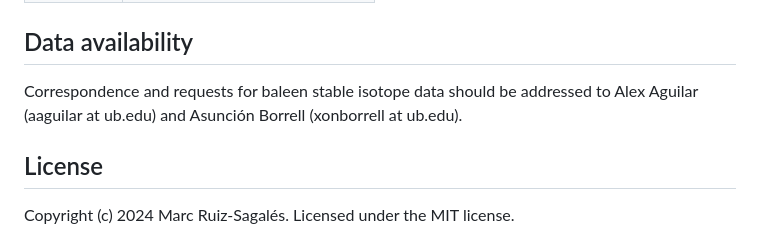
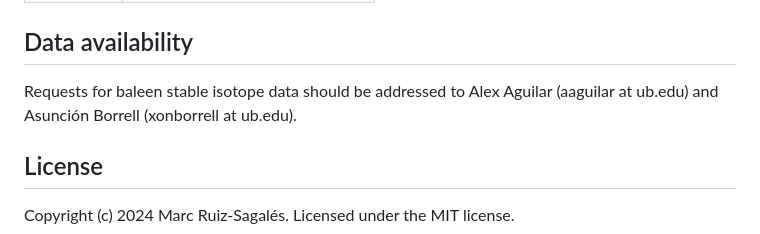
Before and after one commit to mruizsagales/Fin-whale-climate-isotopes, a Markdown page: README.md, the part around the change. Drawn GitHub-style.

```diff
--- a/README.md
+++ b/README.md
@@ -25,7 +25,7 @@ R-studio with R >= 3.6.0
 
 ## Data availability
 
-Correspondence and requests for baleen stable isotope data should be addressed to Alex Aguilar (aaguilar at ub.edu) and Asunción Borrell (xonborrell at ub.edu).
+Requests for baleen stable isotope data should be addressed to Alex Aguilar (aaguilar at ub.edu) and Asunción Borrell (xonborrell at ub.edu).
 
 ## License
 
```
